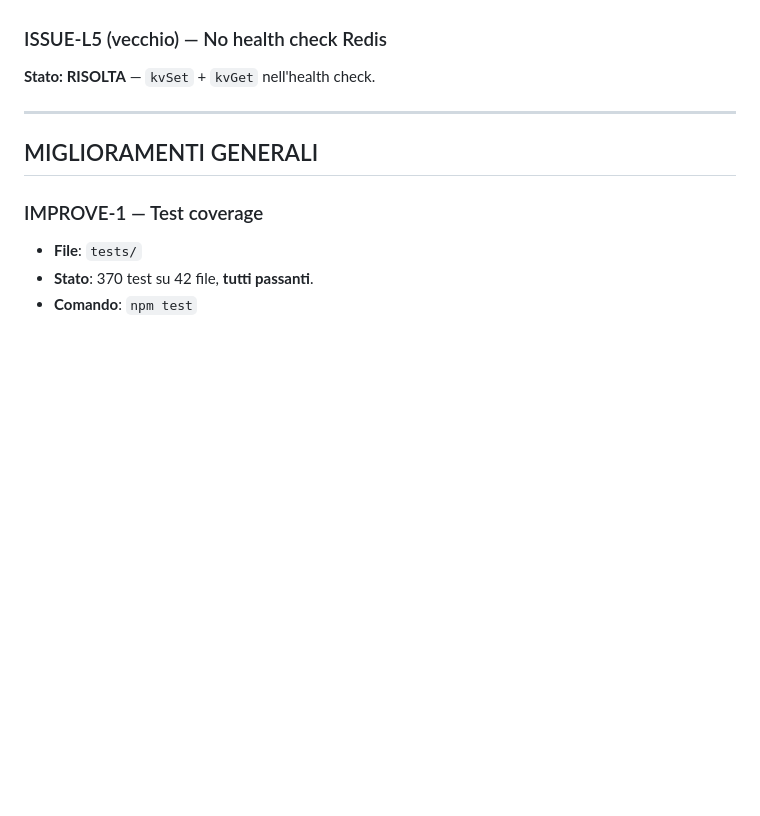
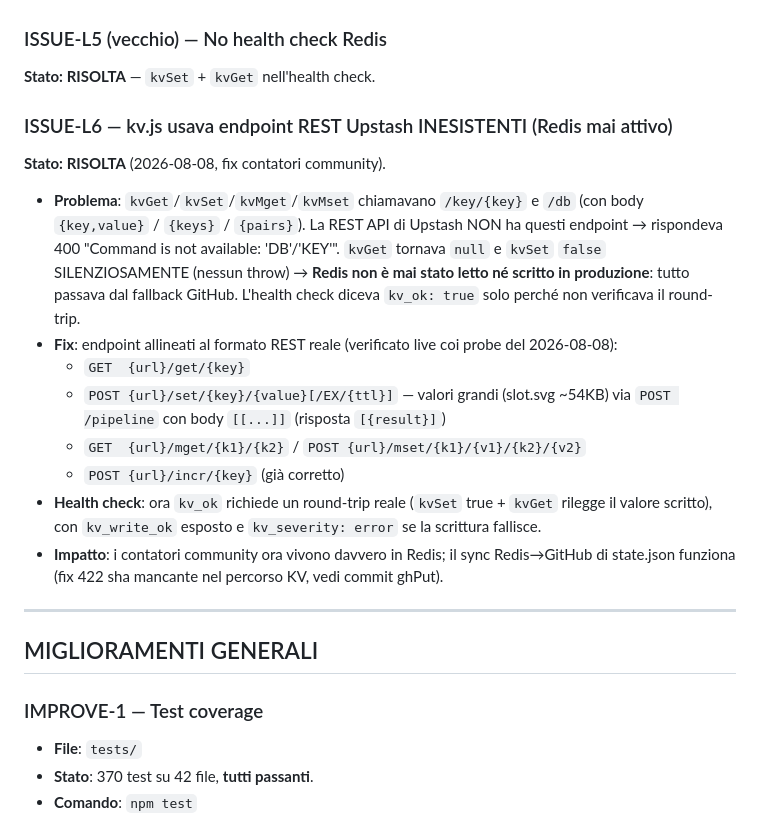
Before and after one commit to simrim96/GithubSlotMachine, a Markdown page: ISSUES.md, the part around the change. GitHub-like rendering; blank space fills up the shorter version.

Commit message:
docs(issues): ISSUE-L6 — kv.js usava endpoint REST Upstash inesistenti (Redis mai attivo)
Documentata la root cause più profonda dei contatori community rotti:
kvGet/kvSet chiamavano /key/ e /db (400 'Command is not available') e
fallivano silenziosamente → Redis non è mai stato letto/scritto in
produzione. Fix con endpoint REST reali (/get/ /set/ /mget/ /mset/
/pipeline), health con round-trip vero, sync Redis→GitHub funzionante.

```diff
--- a/ISSUES.md
+++ b/ISSUES.md
@@ -175,6 +175,29 @@
 ### ISSUE-L5 (vecchio) — No health check Redis
 **Stato: RISOLTA** — `kvSet` + `kvGet` nell'health check.
 
+### ISSUE-L6 — kv.js usava endpoint REST Upstash INESISTENTI (Redis mai attivo)
+**Stato: RISOLTA** (2026-08-08, fix contatori community).
+- **Problema**: `kvGet`/`kvSet`/`kvMget`/`kvMset` chiamavano `/key/{key}` e
+  `/db` (con body `{key,value}` / `{keys}` / `{pairs}`). La REST API di
+  Upstash NON ha questi endpoint → rispondeva 400 "Command is not
+  available: 'DB'/'KEY'". `kvGet` tornava `null` e `kvSet` `false`
+  SILENZIOSAMENTE (nessun throw) → **Redis non è mai stato letto né
+  scritto in produzione**: tutto passava dal fallback GitHub. L'health
+  check diceva `kv_ok: true` solo perché non verificava il round-trip.
+- **Fix**: endpoint allineati al formato REST reale (verificato live coi
+  probe del 2026-08-08):
+  - `GET  {url}/get/{key}`
+  - `POST {url}/set/{key}/{value}[/EX/{ttl}]` — valori grandi (slot.svg
+    ~54KB) via `POST /pipeline` con body `[[...]]` (risposta `[{result}]`)
+  - `GET  {url}/mget/{k1}/{k2}` / `POST {url}/mset/{k1}/{v1}/{k2}/{v2}`
+  - `POST {url}/incr/{key}` (già corretto)
+- **Health check**: ora `kv_ok` richiede un round-trip reale
+  (`kvSet` true + `kvGet` rilegge il valore scritto), con `kv_write_ok`
+  esposto e `kv_severity: error` se la scrittura fallisce.
+- **Impatto**: i contatori community ora vivono davvero in Redis; il
+  sync Redis→GitHub di state.json funziona (fix 422 sha mancante nel
+  percorso KV, vedi commit ghPut).
+
 ---
 
 ## MIGLIORAMENTI GENERALI
```
